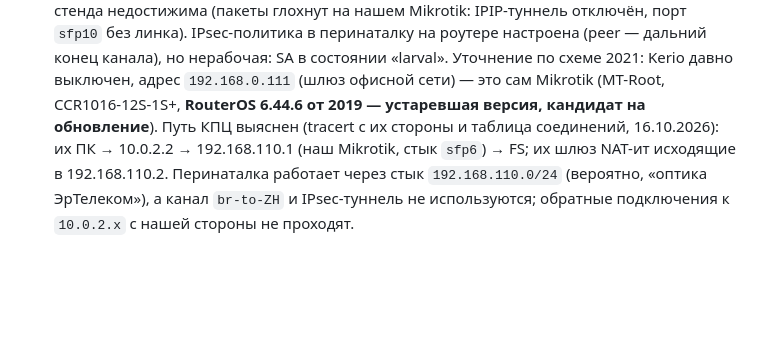
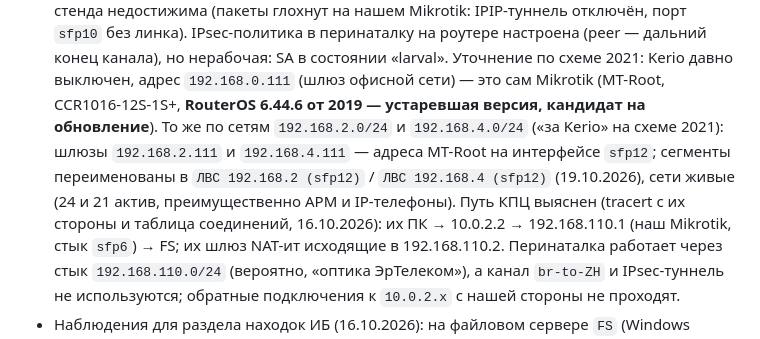
Before and after one commit to puginav-ai/SecOps, a Markdown page: docs/SDD.md, the part around the change. Drawn GitHub-style; blank space fills up the shorter version.

Commit message:
docs(sdd): сети 192.168.2/4 — шлюзы .111 на MT-Root (sfp12), сегменты переименованы без Kerio

```diff
--- a/docs/SDD.md
+++ b/docs/SDD.md
@@ -696,7 +696,10 @@ Assurance pack отдельной сущностью не вводим (MVP): э
   IPsec-политика в перинаталку на роутере настроена (peer — дальний конец канала), но нерабочая:
   SA в состоянии «larval». Уточнение по схеме 2021: Kerio давно выключен, адрес `192.168.0.111`
   (шлюз офисной сети) — это сам Mikrotik (MT-Root, CCR1016-12S-1S+, **RouterOS 6.44.6 от 2019 —
-  устаревшая версия, кандидат на обновление**). Путь КПЦ выяснен (tracert с их стороны и таблица
+  устаревшая версия, кандидат на обновление**). То же по сетям `192.168.2.0/24` и `192.168.4.0/24`
+  («за Kerio» на схеме 2021): шлюзы `192.168.2.111` и `192.168.4.111` — адреса MT-Root на интерфейсе
+  `sfp12`; сегменты переименованы в `ЛВС 192.168.2 (sfp12)` / `ЛВС 192.168.4 (sfp12)` (19.10.2026),
+  сети живые (24 и 21 актив, преимущественно АРМ и IP-телефоны). Путь КПЦ выяснен (tracert с их стороны и таблица
   соединений, 16.10.2026): их ПК → 10.0.2.2 → 192.168.110.1 (наш Mikrotik, стык `sfp6`) → FS;
   их шлюз NAT-ит исходящие в 192.168.110.2. Перинаталка работает через стык `192.168.110.0/24`
   (вероятно, «оптика ЭрТелеком»), а канал `br-to-ZH` и IPsec-туннель не используются; обратные
```
